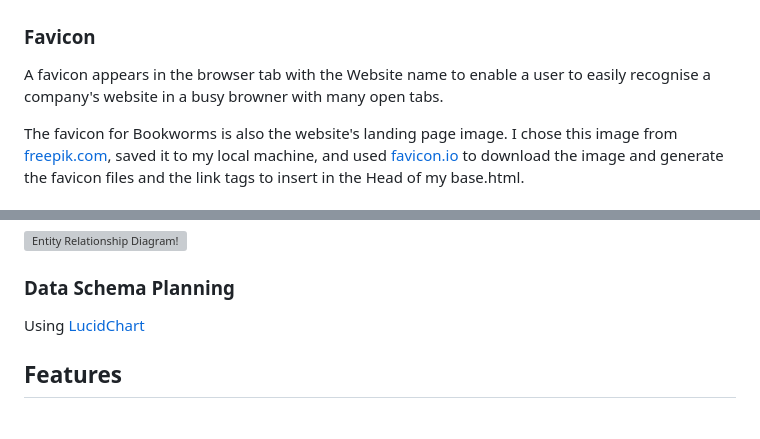
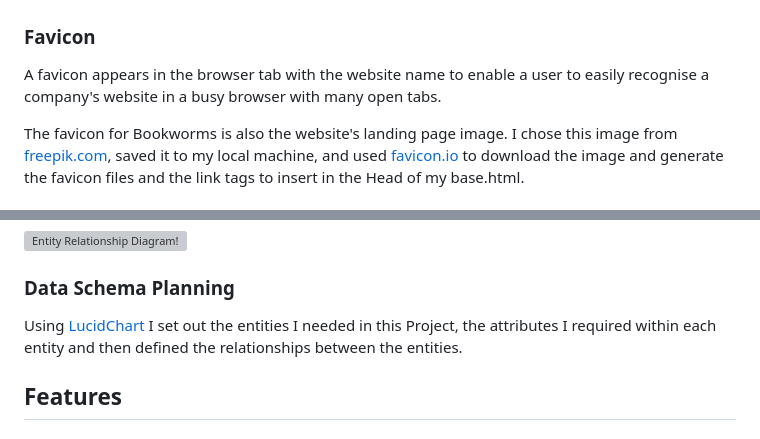
Before and after one commit to MoniMurray/bookworms-et-al, a Markdown page: README.md, 2 parts joined by grey strips. Rendered like a GitHub page; grey boxes are pictures that could not be loaded.

```diff
--- a/README.md
+++ b/README.md
@@ -177,7 +177,7 @@ I created my wireframes using [Figma.com](www.figma.com) to create the early UX
 
 ### Favicon
 
-A favicon appears in the browser tab with the Website name to enable a user to easily recognise a company's website in a busy browner with many open tabs.
+A favicon appears in the browser tab with the website name to enable a user to easily recognise a company's website in a busy browser with many open tabs.
 
 The favicon for Bookworms is also the website's landing page image.  I chose this image from [freepik.com](www.freepik.com), saved it to my local machine, and used [favicon.io](https://favicon.io/) to download the image and generate the favicon files and the link tags to insert in the Head of my base.html.
 
@@ -230,7 +230,7 @@ The Entity Relationship Model for the relational database was first created on p
 
 ### Data Schema Planning
 
-Using [LucidChart](https://lucid.app/lucidchart/870086e4-1983-4c96-9b3f-d46d64402517/edit?page=0_0&invitationId=inv_c8206c6c-8a90-4b84-9056-0eba3ce0cab4#)
+Using [LucidChart](https://lucid.app/lucidchart/870086e4-1983-4c96-9b3f-d46d64402517/edit?page=0_0&invitationId=inv_c8206c6c-8a90-4b84-9056-0eba3ce0cab4#) I set out the entities I needed in this Project, the attributes I required within each entity and then defined the relationships between the entities.
 
 ## Features<a name="features"></a>
 
```
Also changed, not shown: other parts of README.md (+13 -13 lines).
